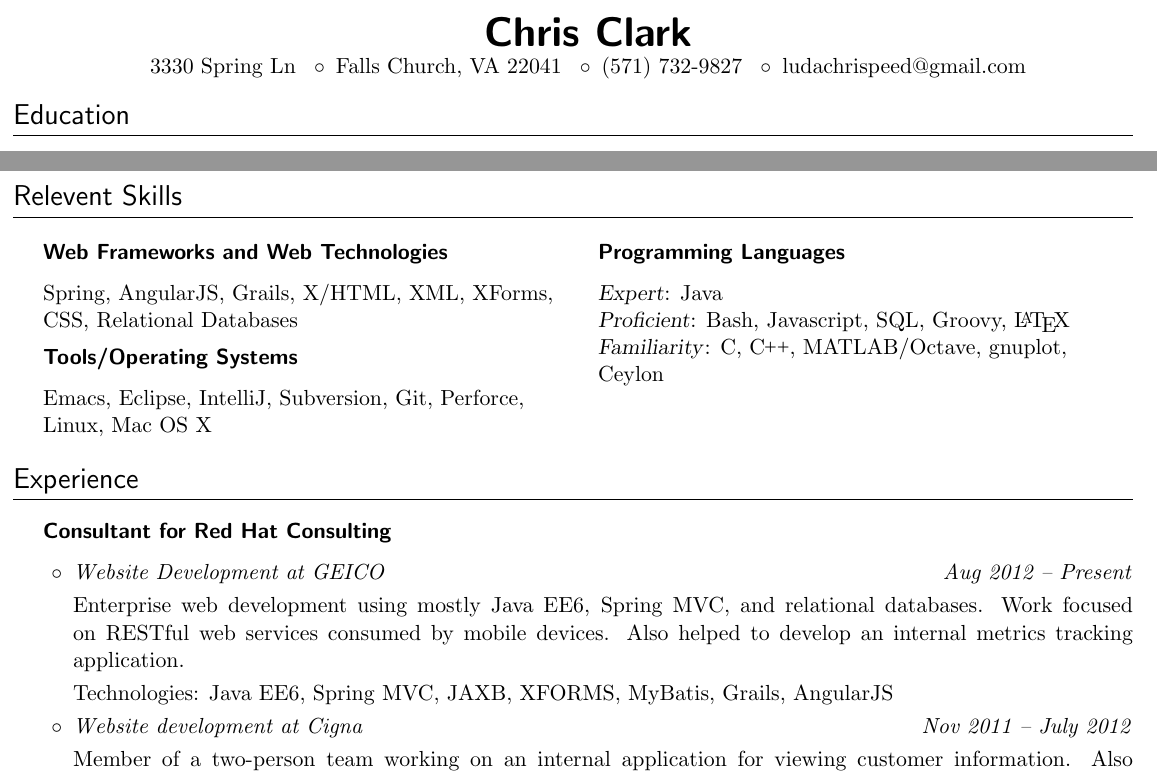
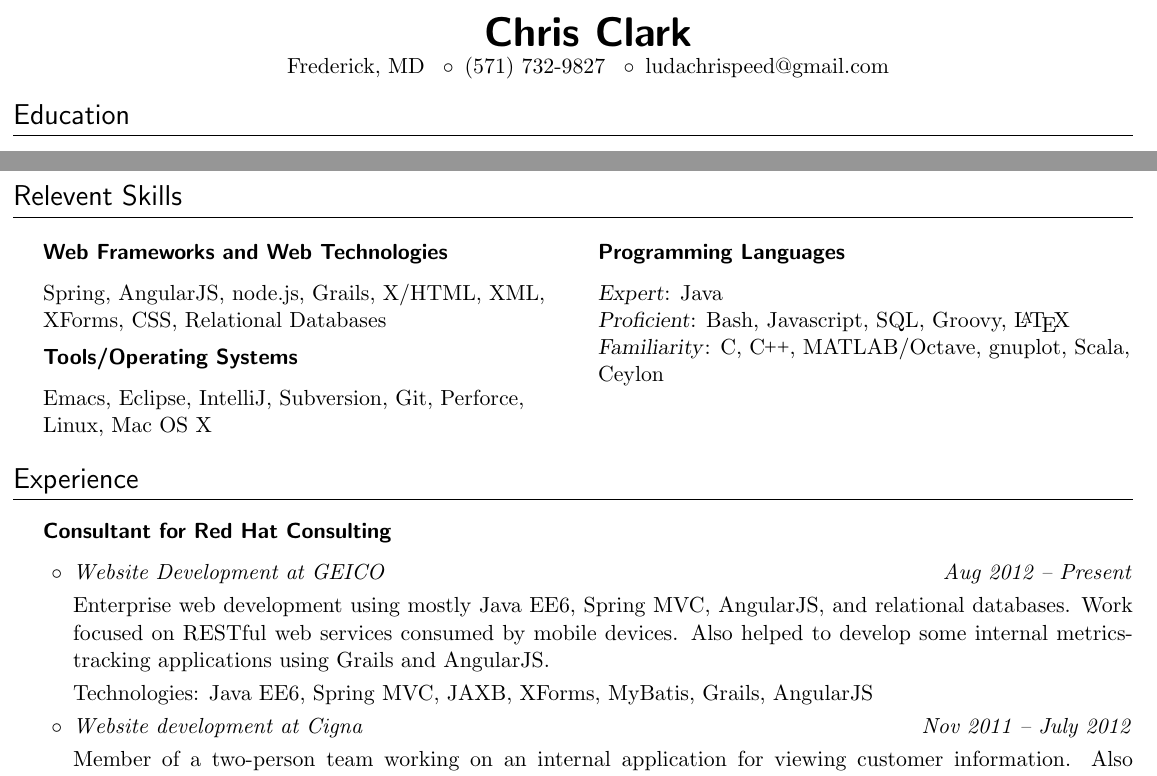
Before and after one commit to cfclrk/resume, a LaTeX document (chris_clark.tex): two parts of the page, joined at a grey line, cut so that both start at the same text. Compiled offline with pdfLaTeX.

Commit message:
moving to Frederick

```diff
--- a/chris_clark.tex
+++ b/chris_clark.tex
@@ -94,8 +94,7 @@
 % note: not using the \maketitle command. We make our own title our own way.
 \begin{center}
   {\sffamily \huge \textbf{Chris Clark}} \\
-  3330 Spring Ln \enspace\textopenbullet\enspace
-  Falls Church, VA 22041 \enspace\textopenbullet\enspace
+  Frederick, MD \enspace\textopenbullet\enspace
   (571) 732-9827 \enspace\textopenbullet\enspace
   ludachrispeed@gmail.com
 \end{center}
@@ -147,7 +146,8 @@
 
     \subsection*{Web Frameworks and Web Technologies}
 
-    Spring, AngularJS, Grails, X/HTML, XML, XForms, CSS, Relational Databases
+    Spring, AngularJS, node.js, Grails, X/HTML, XML, XForms, CSS, Relational
+    Databases
 
     \subsection*{Tools/Operating Systems}
 
@@ -157,7 +157,7 @@
 
     \textsl{Expert}: Java \\
     \textsl{Proficient}: Bash, Javascript, SQL, Groovy, \LaTeX \\
-    \textsl{Familiarity}: C, \CC, MATLAB/Octave, gnuplot, Ceylon
+    \textsl{Familiarity}: C, \CC, MATLAB/Octave, gnuplot, Scala, Ceylon
 
   \end{multicols}
 
@@ -172,12 +172,12 @@
 
     \item \textit{Website Development at GEICO \hfill Aug 2012 -- Present}
 
-      Enterprise web development using mostly Java EE6, Spring MVC, and
-      relational databases. Work focused on RESTful web services consumed by
-      mobile devices. Also helped to develop an internal metrics tracking
-      application.
+      Enterprise web development using mostly Java EE6, Spring MVC, AngularJS,
+      and relational databases. Work focused on RESTful web services consumed by
+      mobile devices. Also helped to develop some internal metrics-tracking
+      applications using Grails and AngularJS.
 
-      Technologies: Java EE6, Spring MVC, JAXB, XFORMS, MyBatis, Grails,
+      Technologies: Java EE6, Spring MVC, JAXB, XForms, MyBatis, Grails,
       AngularJS
 
 %  maybe one day I'll use these sweet tags? Still needs more work.
```
Also changed, not shown: chris_clark.pdf, chris_clark.tex (8 more changed lines).
